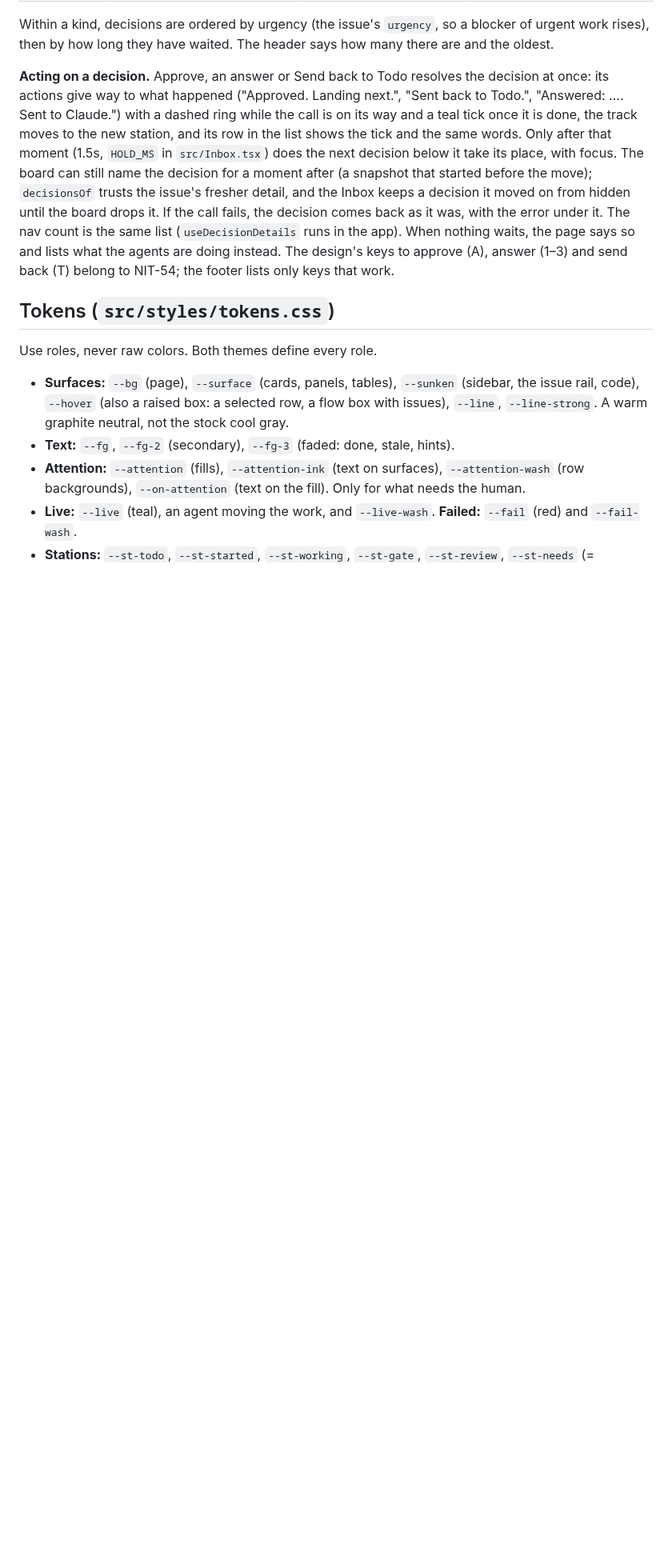
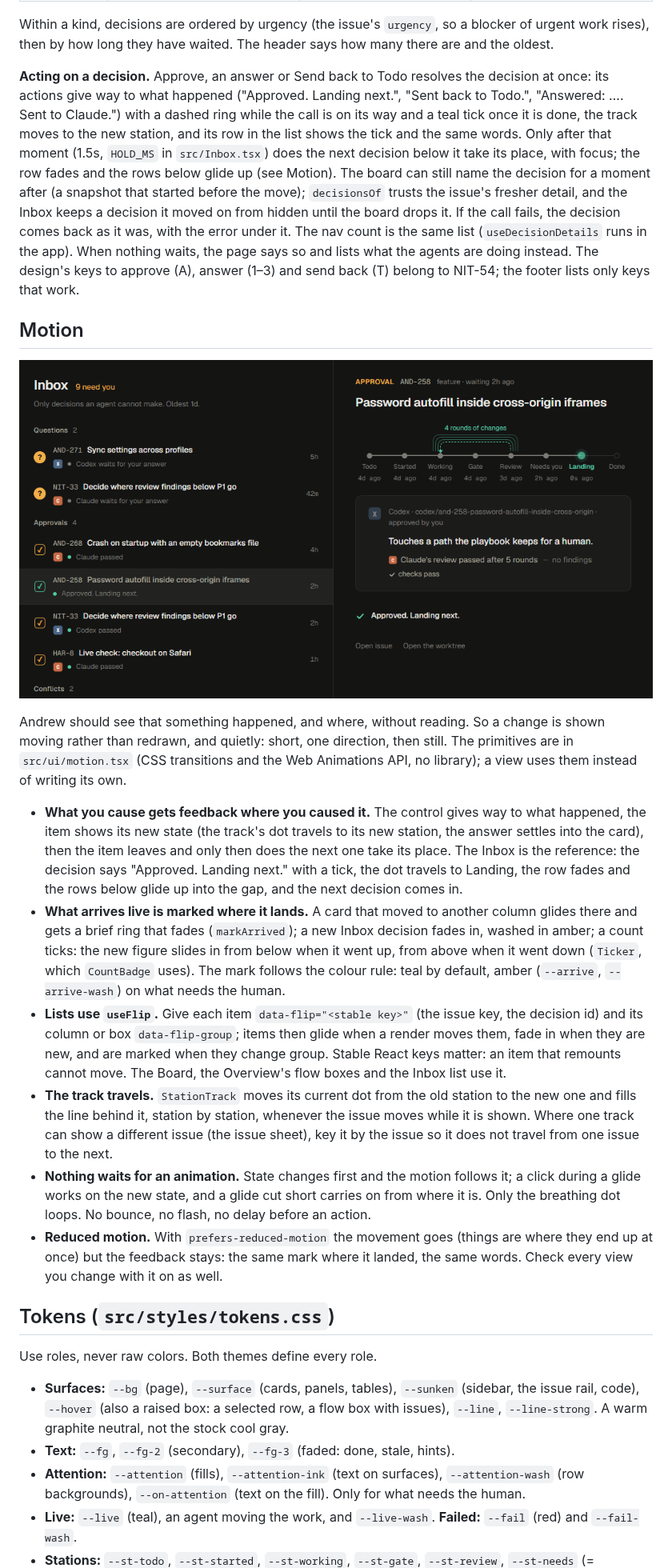
Before and after one commit to frontiermaxxing/Nitely, a Markdown page: docs/visualization.md, the part around one of its changes. Shown at 80% size. Rendered like a GitHub page; pictures changed too: docs/img/inbox-approved-dark.png (added); blank space fills up the shorter version.

```diff
--- a/docs/visualization.md
+++ b/docs/visualization.md
@@ -183,17 +186,52 @@ Within a kind, decisions are ordered by urgency (the issue's `urgency`, so a blo
 work rises), then by how long they have waited. The header says how many there are and the
 oldest.
 
-**Acting on a decision.** Approve, an answer or Send back to Todo resolves the decision at once:
-its actions give way to what happened ("Approved. Landing next.", "Sent back to Todo.", "Answered:
-…. Sent to Claude.") with a dashed ring while the call is on its way and a teal tick once it is
-done, the track moves to the new station, and its row in the list shows the tick and the same
-words. Only after that moment (1.5s, `HOLD_MS` in `src/Inbox.tsx`) does the next decision below it
-take its place, with focus. The board can still name the decision for a moment after (a snapshot
-that started before the move); `decisionsOf` trusts the issue's fresher detail, and the Inbox
-keeps a decision it moved on from hidden until the board drops it. If the call fails, the
-decision comes back as it was, with the error under it. The nav count is the same list (`useDecisionDetails` runs in the app). When nothing
-waits, the page says so and lists what the agents are doing instead. The design's keys to approve
-(A), answer (1–3) and send back (T) belong to NIT-54; the footer lists only keys that work.
+**Acting on a decision.** Approve, an answer or Send back to Todo resolves the decision at once: its
+actions give way to what happened ("Approved. Landing next.", "Sent back to Todo.", "Answered: ….
+Sent to Claude.") with a dashed ring while the call is on its way and a teal tick once it is done,
+the track moves to the new station, and its row in the list shows the tick and the same words. Only
+after that moment (1.5s, `HOLD_MS` in `src/Inbox.tsx`) does the next decision below it take its
+place, with focus; the row fades and the rows below glide up (see Motion). The board can still name
+the decision for a moment after (a snapshot that started before the move); `decisionsOf` trusts the
+issue's fresher detail, and the Inbox keeps a decision it moved on from hidden until the board drops
+it. If the call fails, the decision comes back as it was, with the error under it. The nav count is
+the same list (`useDecisionDetails` runs in the app). When nothing waits, the page says so and lists
+what the agents are doing instead. The design's keys to approve (A), answer (1–3) and send back (T)
+belong to NIT-54; the footer lists only keys that work.
+
+## Motion
+
+![An approval resolving in the Inbox, dark](img/inbox-approved-dark.png)
+
+Andrew should see that something happened, and where, without reading. So a change is shown moving
+rather than redrawn, and quietly: short, one direction, then still. The primitives are in
+`src/ui/motion.tsx` (CSS transitions and the Web Animations API, no library); a view uses them
+instead of writing its own.
+
+- **What you cause gets feedback where you caused it.** The control gives way to what happened,
+  the item shows its new state (the track's dot travels to its new station, the answer settles
+  into the card), then the item leaves and only then does the next one take its place. The Inbox
+  is the reference: the decision says "Approved. Landing next." with a tick, the dot travels to
+  Landing, the row fades and the rows below glide up into the gap, and the next decision comes in.
+- **What arrives live is marked where it lands.** A card that moved to another column glides
+  there and gets a brief ring that fades (`markArrived`); a new Inbox decision fades in, washed in
+  amber; a count ticks: the new figure slides in from below when it went up, from above when it
+  went down (`Ticker`, which `CountBadge` uses). The mark follows the colour rule: teal by
+  default, amber (`--arrive`, `--arrive-wash`) on what needs the human.
+- **Lists use `useFlip`.** Give each item `data-flip="<stable key>"` (the issue key, the decision
+  id) and its column or box `data-flip-group`; items then glide when a render moves them, fade in
+  when they are new, and are marked when they change group. Stable React keys matter: an item
+  that remounts cannot move. The Board, the Overview's flow boxes and the Inbox list use it.
+- **The track travels.** `StationTrack` moves its current dot from the old station to the new one
+  and fills the line behind it, station by station, whenever the issue moves while it is shown.
+  Where one track can show a different issue (the issue sheet), key it by the issue so it does not
+  travel from one issue to the next.
+- **Nothing waits for an animation.** State changes first and the motion follows it; a click
+  during a glide works on the new state, and a glide cut short carries on from where it is. Only
+  the breathing dot loops. No bounce, no flash, no delay before an action.
+- **Reduced motion.** With `prefers-reduced-motion` the movement goes (things are where they end
+  up at once) but the feedback stays: the same mark where it landed, the same words. Check every
+  view you change with it on as well.
 
 ## Tokens (`src/styles/tokens.css`)
 
```
Also changed, not shown: other parts of docs/visualization.md (+10 -5 lines), 14 other files.
